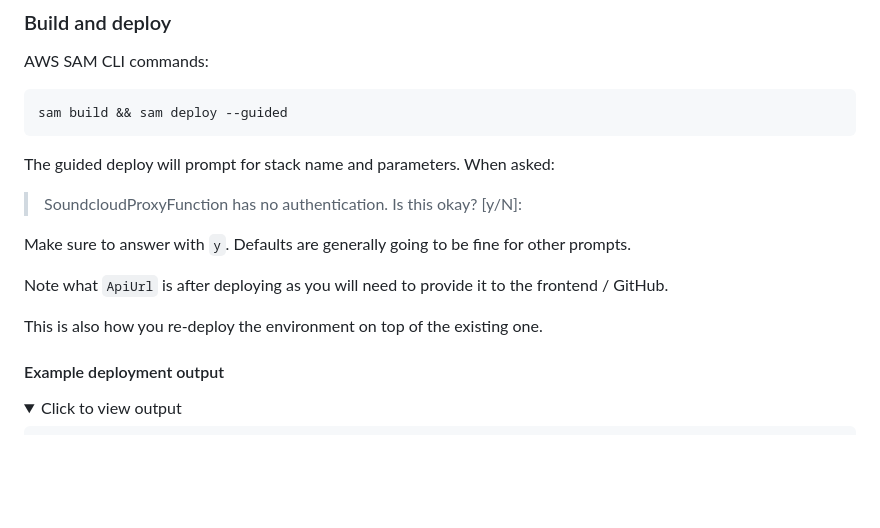
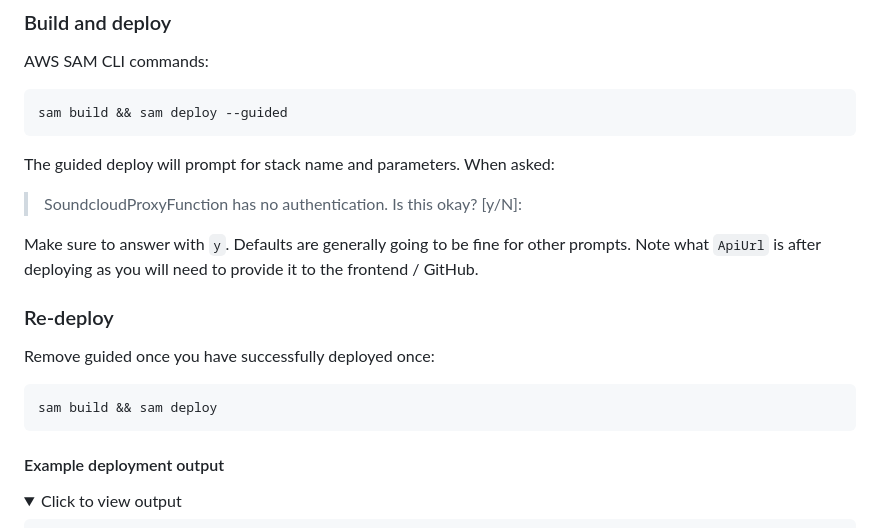
Before and after one commit to Savestate2A03/soundcloud-likes-search, a Markdown page: README.md, the part around the change. Rendered like a GitHub page; folded sections open; blank space fills up the shorter version.

Commit message:
redeploy note
redeploy note

````diff
--- a/README.md
+++ b/README.md
@@ -55,11 +55,15 @@ sam build && sam deploy --guided
 The guided deploy will prompt for stack name and parameters. When asked:
 > SoundcloudProxyFunction has no authentication. Is this okay? [y\/N]:
 
-Make sure to answer with `y`. Defaults are generally going to be fine for other prompts.
+Make sure to answer with `y`. Defaults are generally going to be fine for other prompts. Note what `ApiUrl` is after deploying as you will need to provide it to the frontend / GitHub.
 
-Note what `ApiUrl` is after deploying as you will need to provide it to the frontend / GitHub.
+### Re-deploy
 
-This is also how you re-deploy the environment on top of the existing one.
+Remove guided once you have successfully deployed once:
+
+```sh
+sam build && sam deploy
+```
 
 #### Example deployment output
 
````
